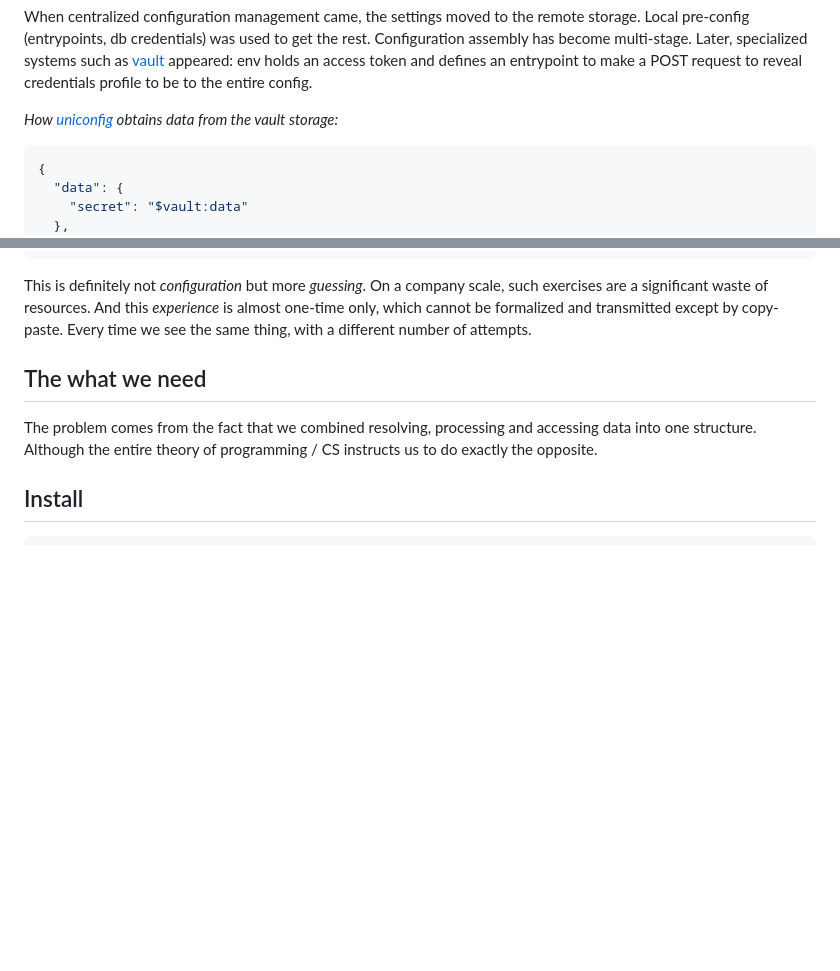
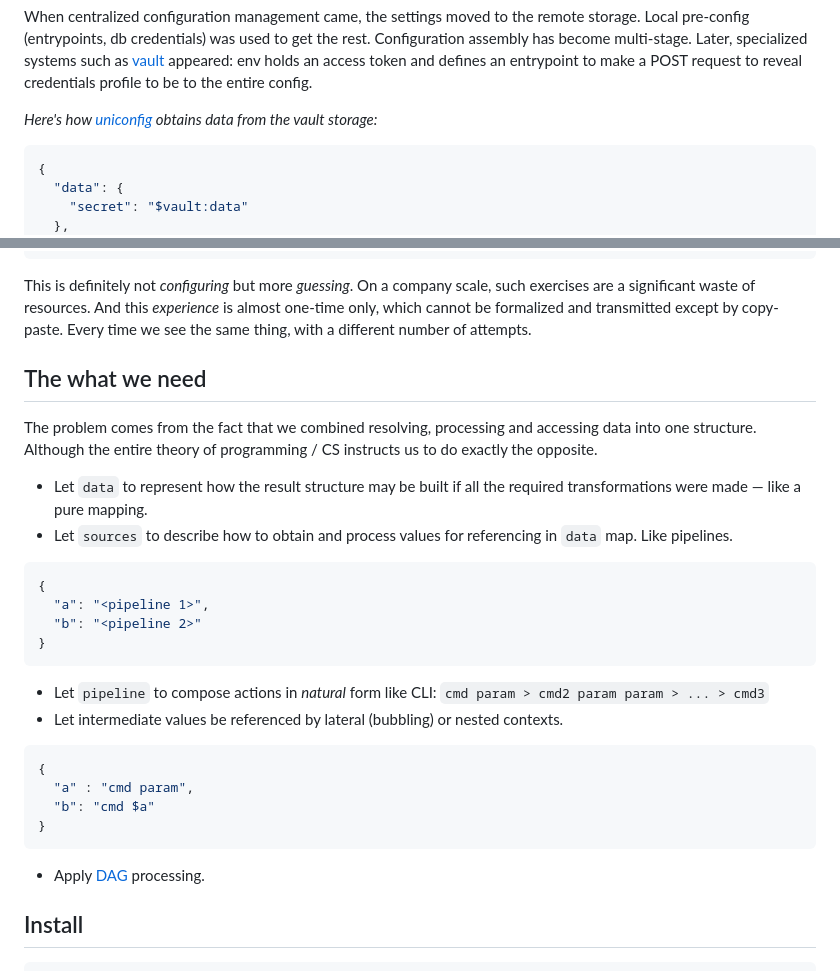
Before and after one commit to antongolub/misc, a Markdown page: packages/topoconfig/README.md, 2 parts joined by grey strips. Drawn GitHub-style; folded sections open; blank space fills up the shorter version.

Commit message:
docs(topoconfig): describe solution

````diff
--- a/packages/topoconfig/README.md
+++ b/packages/topoconfig/README.md
@@ -64,7 +64,7 @@ if (config.has('optionalFeature.detail')) {
 When centralized configuration management came, the settings moved to the remote storage. Local pre-config (entrypoints, db credentials) was used to get the rest. Configuration assembly has become multi-stage.
 Later, specialized systems such as [vault](https://developer.hashicorp.com/vault/docs) appeared: env holds an access token and defines an entrypoint to make a POST request to reveal credentials profile to be  to the entire config.
 
-_How [uniconfig](https://github.com/qiwi/uniconfig/blob/master/examples/vault.md) obtains data from the vault storage:_
+_Here's how [uniconfig](https://github.com/qiwi/uniconfig/blob/master/examples/vault.md) obtains data from the vault storage:_
 ```json
 {
   "data": {
@@ -259,10 +259,27 @@ fix vault in kube yaml Jul 03	XS
 fix vault in kube yaml Jul 03	XS
 ...
 ```
-This is definitely not _configuration_ but more _guessing_. On a company scale, such exercises are a significant waste of resources. And this _experience_ is almost one-time only, which cannot be formalized and transmitted except by copy-paste. Every time we see the same thing, with a different number of attempts.
+This is definitely not _configuring_ but more _guessing_. On a company scale, such exercises are a significant waste of resources. And this _experience_ is almost one-time only, which cannot be formalized and transmitted except by copy-paste. Every time we see the same thing, with a different number of attempts.
 
 ## The what we need
 The problem comes from the fact that we combined resolving, processing and accessing data into one structure. Although the entire theory of programming / CS instructs us to do exactly the opposite.
+* Let `data` to represent how the result structure may be built if all the required transformations were made — like a pure mapping.
+* Let `sources` to describe how to obtain and process values for referencing in `data` map. Like pipelines.
+```json
+{
+  "a": "<pipeline 1>",
+  "b": "<pipeline 2>"
+}
+```
+* Let `pipeline` to compose actions in _natural_ form like CLI: `cmd param > cmd2 param param > ... > cmd3`
+* Let intermediate values be referenced by lateral (bubbling) or nested contexts.
+```json
+{
+  "a" : "cmd param",
+  "b": "cmd $a"
+}
+```
+* Apply [DAG](https://en.wikipedia.org/wiki/Directed_acyclic_graph) processing.
 
 </details>
 
````
